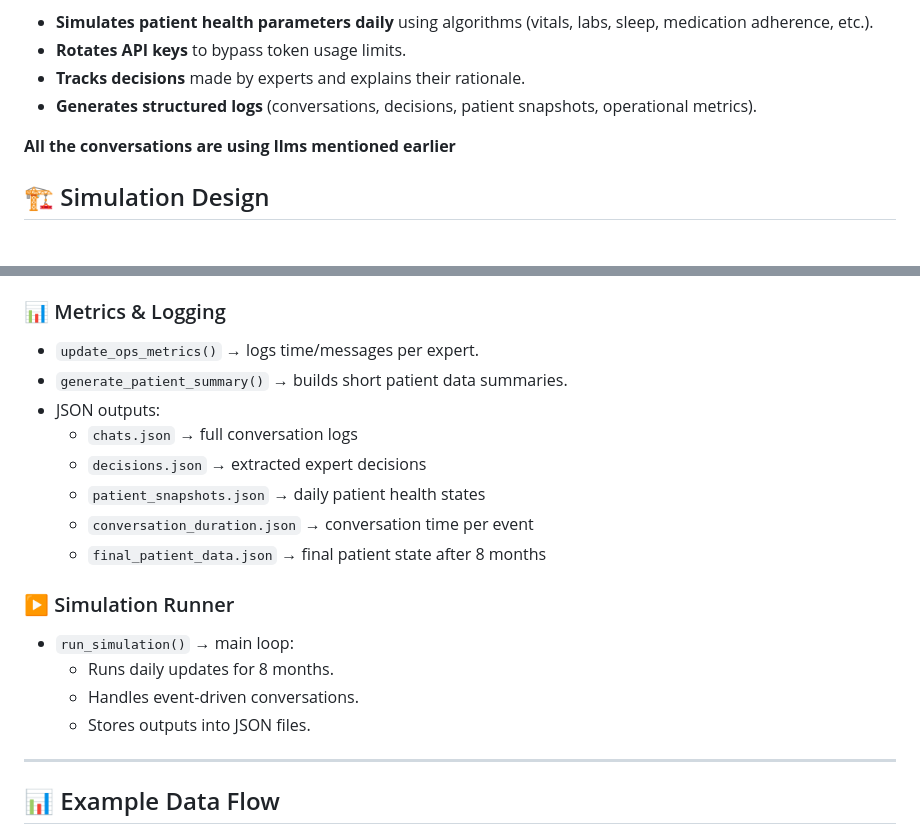
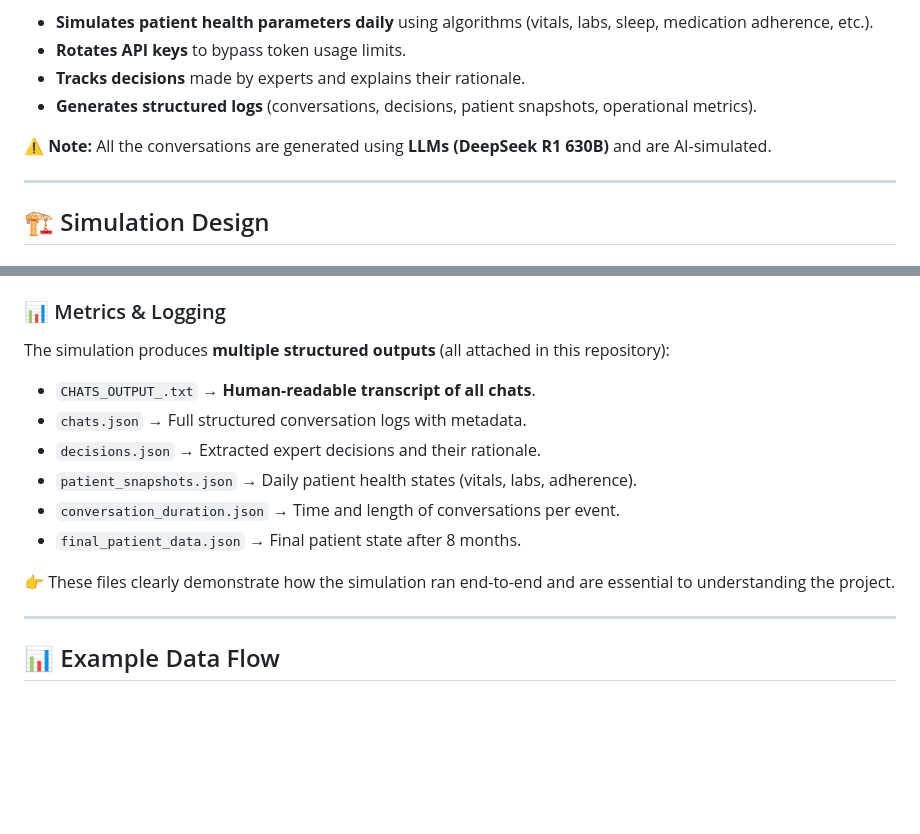
Before and after one commit to Eagl-e-ye/NeuralNomads, a Markdown page: README.md, 2 parts joined by grey strips. GitHub-like rendering; blank space fills up the shorter version.

```diff
--- a/README.md
+++ b/README.md
@@ -15,7 +15,9 @@ The system not only tracks conversations but also:
 - **Tracks decisions** made by experts and explains their rationale.
 - **Generates structured logs** (conversations, decisions, patient snapshots, operational metrics).
 
-**All the conversations are using llms mentioned earlier**
+⚠️ **Note:** All the conversations are generated using **LLMs (DeepSeek R1 630B)** and are AI-simulated.
+
+---
 
 ## 🏗️ Simulation Design
 
@@ -73,20 +75,16 @@ Each expert has a **system prompt persona**:
 - `ask_actor_decision()` → asks the expert persona to explain reasoning.
 
 ### 📊 Metrics & Logging
-- `update_ops_metrics()` → logs time/messages per expert.
-- `generate_patient_summary()` → builds short patient data summaries.
-- JSON outputs:
-  - `chats.json` → full conversation logs
-  - `decisions.json` → extracted expert decisions
-  - `patient_snapshots.json` → daily patient health states
-  - `conversation_duration.json` → conversation time per event
-  - `final_patient_data.json` → final patient state after 8 months
+The simulation produces **multiple structured outputs** (all attached in this repository):
 
-### ▶️ Simulation Runner
-- `run_simulation()` → main loop:
-  - Runs daily updates for 8 months.
-  - Handles event-driven conversations.
-  - Stores outputs into JSON files.
+- `CHATS_OUTPUT_.txt` → **Human-readable transcript of all chats**.
+- `chats.json` → Full structured conversation logs with metadata.
+- `decisions.json` → Extracted expert decisions and their rationale.
+- `patient_snapshots.json` → Daily patient health states (vitals, labs, adherence).
+- `conversation_duration.json` → Time and length of conversations per event.
+- `final_patient_data.json` → Final patient state after 8 months.
+
+👉 These files clearly demonstrate how the simulation ran end-to-end and are essential to understanding the project.
 
 ---
 
```
